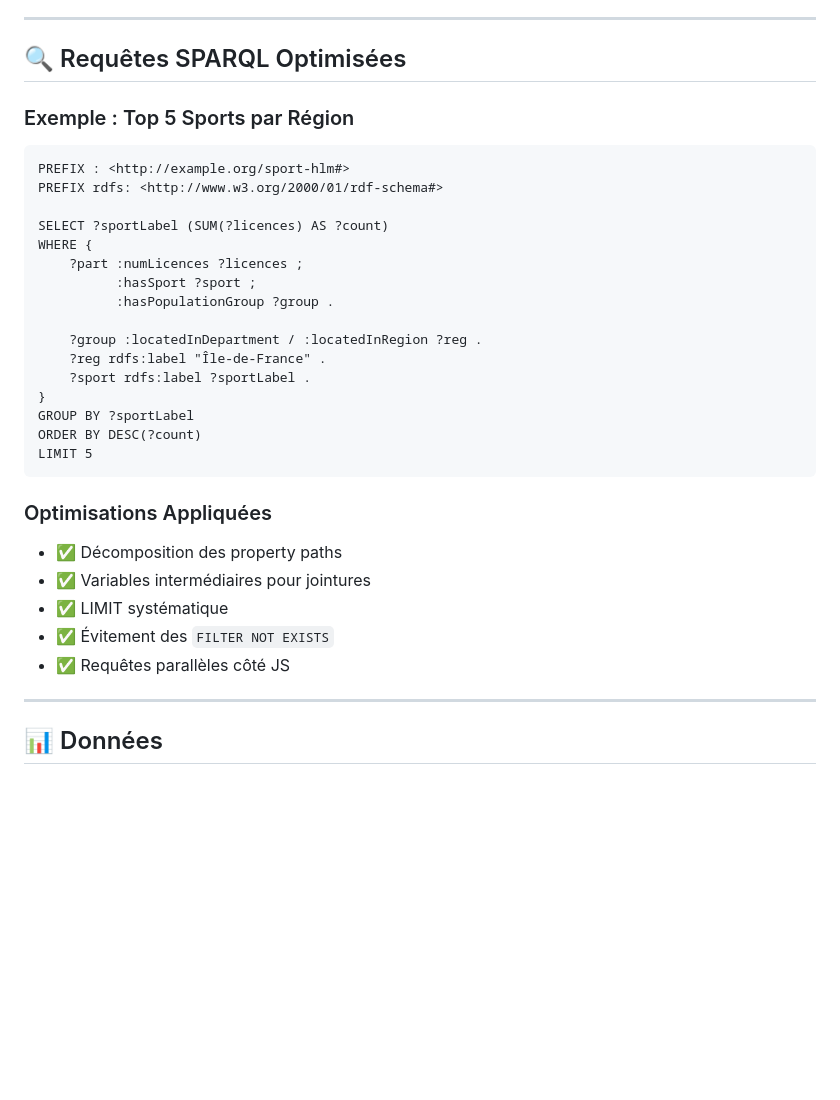
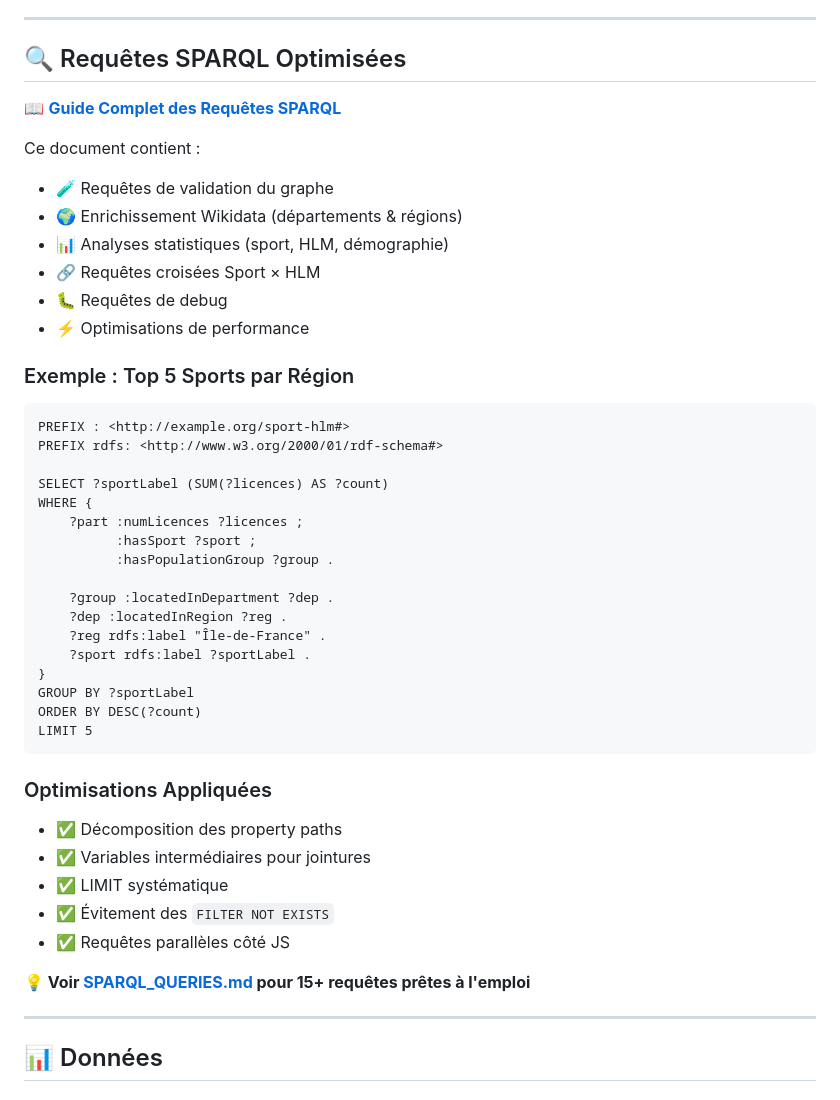
Before and after one commit to nyb92/Gon-Minato, a Markdown page: README.md, the part around the change. Drawn GitHub-style; blank space fills up the shorter version.

````diff
--- a/README.md
+++ b/README.md
@@ -283,6 +283,16 @@ L'ontologie définit le modèle sémantique du projet.
 
 ## 🔍 Requêtes SPARQL Optimisées
 
+📖 **[Guide Complet des Requêtes SPARQL](SPARQL_QUERIES.md)**
+
+Ce document contient :
+- 🧪 Requêtes de validation du graphe
+- 🌍 Enrichissement Wikidata (départements & régions)
+- 📊 Analyses statistiques (sport, HLM, démographie)
+- 🔗 Requêtes croisées Sport × HLM
+- 🐛 Requêtes de debug
+- ⚡ Optimisations de performance
+
 ### Exemple : Top 5 Sports par Région
 
 ```sparql
@@ -295,7 +305,8 @@ WHERE {
           :hasSport ?sport ;
           :hasPopulationGroup ?group .
 
-    ?group :locatedInDepartment / :locatedInRegion ?reg .
+    ?group :locatedInDepartment ?dep .
+    ?dep :locatedInRegion ?reg .
     ?reg rdfs:label "Île-de-France" .
     ?sport rdfs:label ?sportLabel .
 }
@@ -310,6 +321,8 @@ LIMIT 5
 - ✅ LIMIT systématique
 - ✅ Évitement des `FILTER NOT EXISTS`
 - ✅ Requêtes parallèles côté JS
+
+**💡 Voir [SPARQL_QUERIES.md](SPARQL_QUERIES.md) pour 15+ requêtes prêtes à l'emploi**
 
 ---
 
````
Also changed, not shown: SPARQL_QUERIES.md (added, +477 -0 lines).
